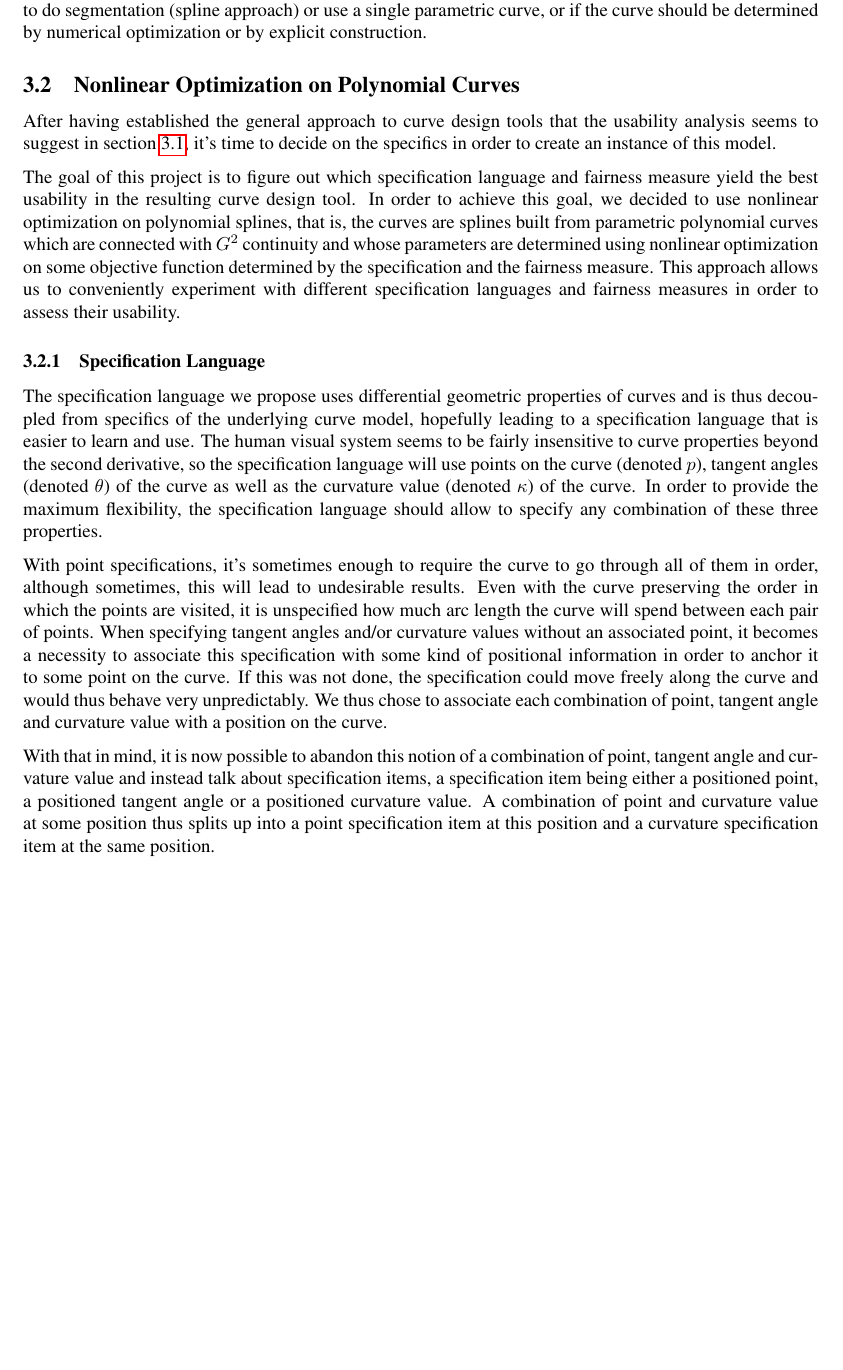
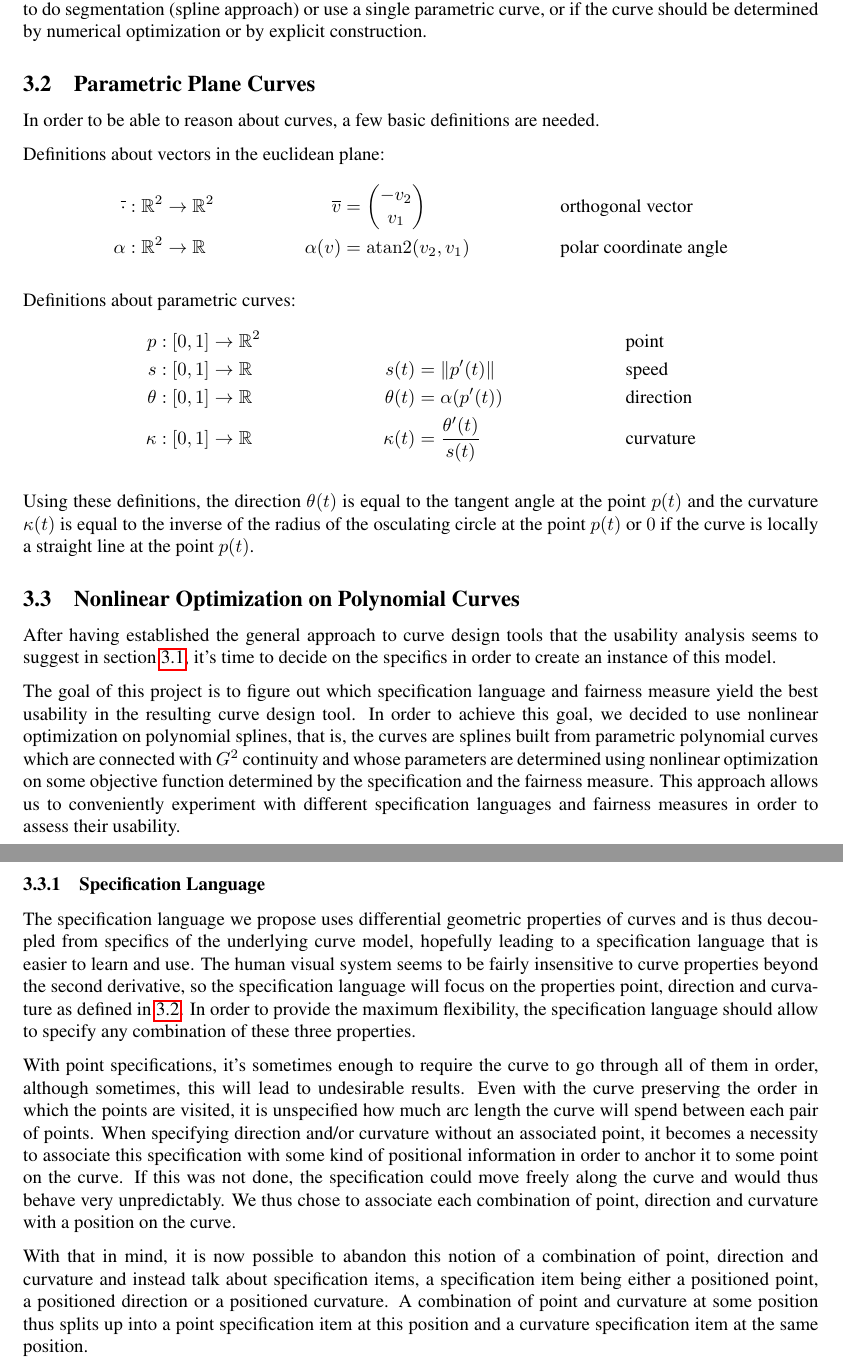
Before and after one commit to julianbrunner/kurve, a LaTeX paper (idp/documentation/paper.tex): part of page 7 of 9 before the commit and two parts of pages 7 and 8 of 10 after it, the two joined at a grey line, cut so that both start at the same text, the shorter picture padded with empty space. Compiled offline with pdfLaTeX.

Commit message:
fixed some formatting, added definitions

```diff
--- a/idp/documentation/paper.tex
+++ b/idp/documentation/paper.tex
@@ -13,6 +13,11 @@
 % tells LaTeX to avoid orphan lines at the beginning or end of a page
 \clubpenalty = 10000
 \widowpenalty = 10000
+
+% math commands
+\DeclareMathOperator{\atan2}{atan2}
+\newcommand{\apply}[2]{#1\!\left(#2\right)}
+\renewcommand{\vector}[2]{\begin{pmatrix}#1\\\linebreak{}#2\end{pmatrix}}
 
 \title{Optimal Fitting of Planar Curves to Prescribed Constraints}
 \author{Julian Asamer, Julian Brunner}
@@ -169,6 +174,27 @@
 
 			Figure \ref{figure:specification-based_curves} shows such a process. Note that many specifics are still left undetermined in this approach since the previous usability analysis didn't give a complete answer as to what the optimal curve design tool looks like. It has yet to be determined what the specification language and fairness measure should be, whether to do segmentation (spline approach) or use a single parametric curve, or if the curve should be determined by numerical optimization or by explicit construction.
 
+		\subsection{Parametric Plane Curves}
+		\label{section:parametric_plane_curves}
+
+			In order to be able to reason about curves, a few basic definitions are needed.
+
+			Definitions about vectors in the euclidean plane:
+			\begin{align*}
+				\overline{\cdot} & : \mathbb{R}^2 \rightarrow \mathbb{R}^2     & \overline{v}      & = \vector{-v_2}{v_1}                      && \text{orthogonal vector}\\
+				\alpha           & : \mathbb{R}^2 \rightarrow \mathbb{R}       & \apply{\alpha}{v} & = \apply{\atan2}{v_2, v_1}                && \text{polar coordinate angle}
+			\end{align*}
+
+			Definitions about parametric curves:
+			\begin{align*}
+				p                & : \left[0,1\right] \rightarrow \mathbb{R}^2 &                   &                                           && \text{point}\\
+				s                & : \left[0,1\right] \rightarrow \mathbb{R}   & \apply{s}{t}      & = \left\|\apply{p'}{t}\right\|            && \text{speed}\\
+				\theta           & : \left[0,1\right] \rightarrow \mathbb{R}   & \apply{\theta}{t} & = \apply{\alpha}{\apply{p'}{t}}           && \text{direction}\\
+				\kappa           & : \left[0,1\right] \rightarrow \mathbb{R}   & \apply{\kappa}{t} & = \frac{\apply{\theta'}{t}}{\apply{s}{t}} && \text{curvature}
+			\end{align*}
+
+			Using these definitions, the direction \(\apply{\theta}{t}\) is equal to the tangent angle at the point \(\apply{p}{t}\) and the curvature \(\apply{\kappa}{t}\) is equal to the inverse of the radius of the osculating circle at the point \(\apply{p}{t}\) or \(0\) if the curve is locally a straight line at the point \(\apply{p}{t}\).
+
 		\subsection{Nonlinear Optimization on Polynomial Curves}
 		\label{section:nonlinear_optimization_polynomial_curves}
 
@@ -179,11 +205,11 @@
 			\subsubsection{Specification Language}
 			\label{section:specification_language}
 
-				The specification language we propose uses differential geometric properties of curves and is thus decoupled from specifics of the underlying curve model, hopefully leading to a specification language that is easier to learn and use. The human visual system seems to be fairly insensitive to curve properties beyond the second derivative, so the specification language will use points on the curve (denoted \(p\)), tangent angles (denoted \(\theta\)) of the curve as well as the curvature value (denoted \(\kappa\)) of the curve. In order to provide the maximum flexibility, the specification language should allow to specify any combination of these three properties.
+				The specification language we propose uses differential geometric properties of curves and is thus decoupled from specifics of the underlying curve model, hopefully leading to a specification language that is easier to learn and use. The human visual system seems to be fairly insensitive to curve properties beyond the second derivative, so the specification language will focus on the properties point, direction and curvature as defined in \ref{section:parametric_plane_curves}. In order to provide the maximum flexibility, the specification language should allow to specify any combination of these three properties.
 
-				With point specifications, it's sometimes enough to require the curve to go through all of them in order, although sometimes, this will lead to undesirable results. Even with the curve preserving the order in which the points are visited, it is unspecified how much arc length the curve will spend between each pair of points. When specifying tangent angles and/or curvature values without an associated point, it becomes a necessity to associate this specification with some kind of positional information in order to anchor it to some point on the curve. If this was not done, the specification could move freely along the curve and would thus behave very unpredictably. We thus chose to associate each combination of point, tangent angle and curvature value with a position on the curve.
+				With point specifications, it's sometimes enough to require the curve to go through all of them in order, although sometimes, this will lead to undesirable results. Even with the curve preserving the order in which the points are visited, it is unspecified how much arc length the curve will spend between each pair of points. When specifying direction and/or curvature without an associated point, it becomes a necessity to associate this specification with some kind of positional information in order to anchor it to some point on the curve. If this was not done, the specification could move freely along the curve and would thus behave very unpredictably. We thus chose to associate each combination of point, direction and curvature with a position on the curve.
 
-				With that in mind, it is now possible to abandon this notion of a combination of point, tangent angle and curvature value and instead talk about specification items, a specification item being either a positioned point, a positioned tangent angle or a positioned curvature value. A combination of point and curvature value at some position thus splits up into a point specification item at this position and a curvature specification item at the same position.
+				With that in mind, it is now possible to abandon this notion of a combination of point, direction and curvature and instead talk about specification items, a specification item being either a positioned point, a positioned direction or a positioned curvature. A combination of point and curvature at some position thus splits up into a point specification item at this position and a curvature specification item at the same position.
 
 				An obvious choice for specifying a position on a curve would be by giving a parameter value for the underlying parametric curve. However, this would violate our design idea of using differential geometric properties of curves. A way of specifying a position on a curve that is independent from its parametrization is the arc length of the curve. Instead of directly using the arc length to give the positions of specification items, we chose to specify positions as fractions of the total arc length of the curve. This way, the position of a specification item relative to the start and end points of the curve is independent of the total arc length of the curve.
 
```
Also changed, not shown: idp/documentation/paper.tex (25 more changed lines).
